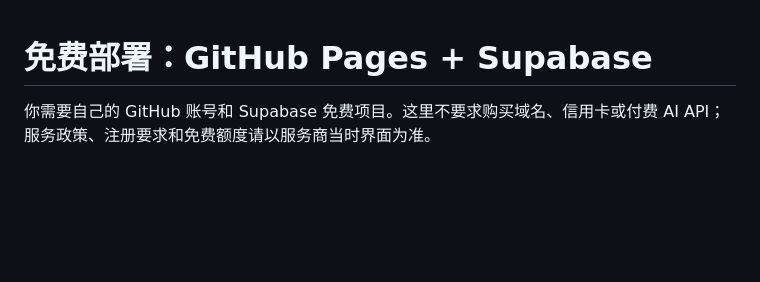
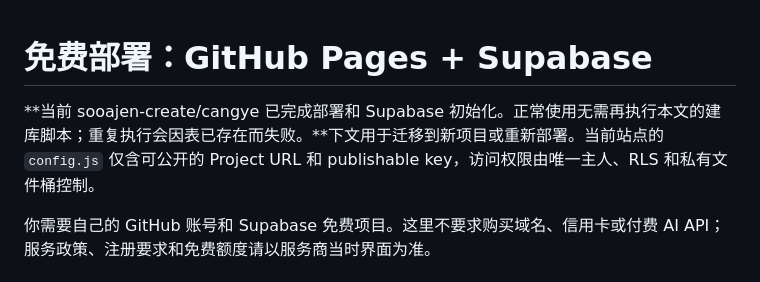
Before and after one commit to sooajen-create/cangye, a Markdown page: DEPLOY.md, the part around the change. Rendered like a GitHub page; blank space fills up the shorter version.

```diff
--- a/DEPLOY.md
+++ b/DEPLOY.md
@@ -1,4 +1,6 @@
 # 免费部署：GitHub Pages + Supabase
+
+**当前 sooajen-create/cangye 已完成部署和 Supabase 初始化。正常使用无需再执行本文的建库脚本；重复执行会因表已存在而失败。**下文用于迁移到新项目或重新部署。当前站点的 `config.js` 仅含可公开的 Project URL 和 publishable key，访问权限由唯一主人、RLS 和私有文件桶控制。
 
 你需要自己的 GitHub 账号和 Supabase 免费项目。这里不要求购买域名、信用卡或付费 AI API；服务政策、注册要求和免费额度请以服务商当时界面为准。
 
```
Also changed, not shown: DEPLOYMENT.md (added, +35 -0 lines), README.md (+5 -1 lines).
